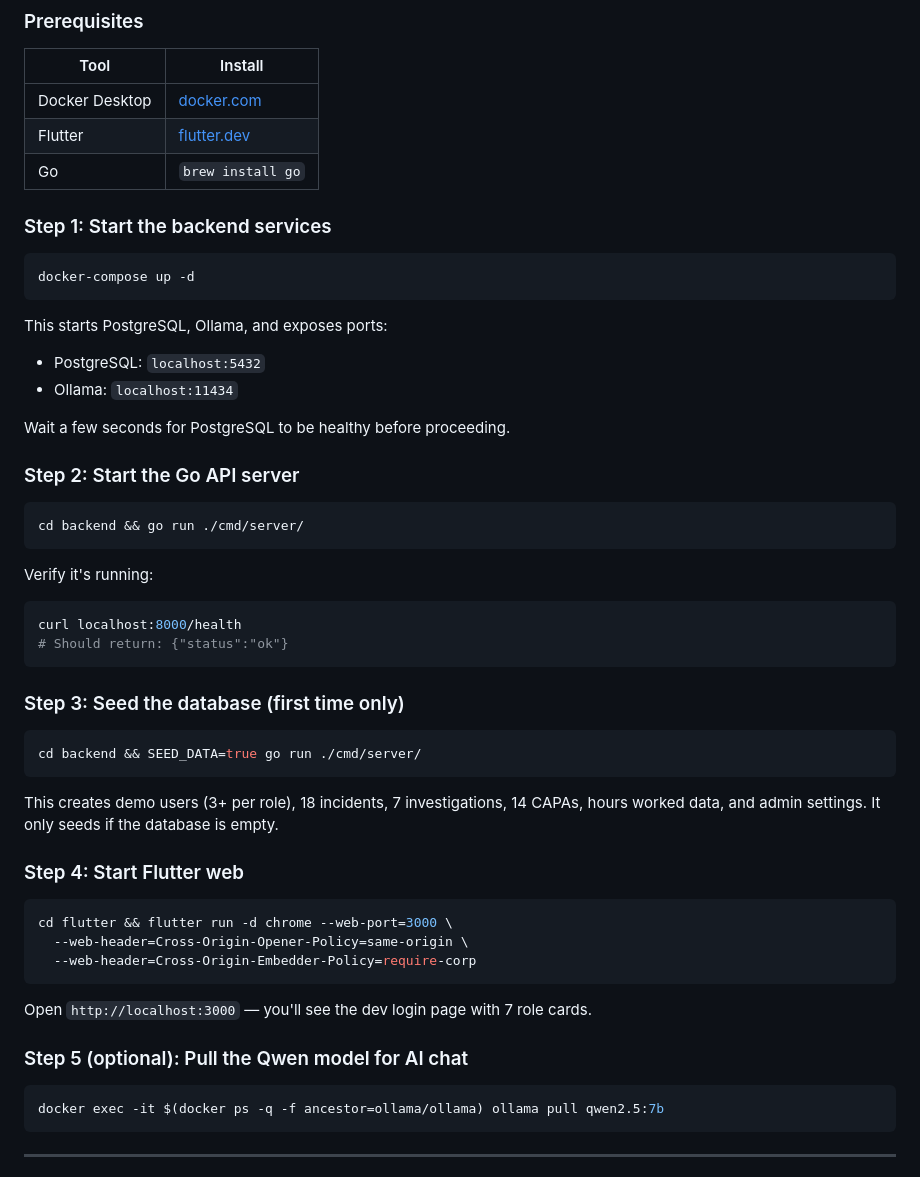
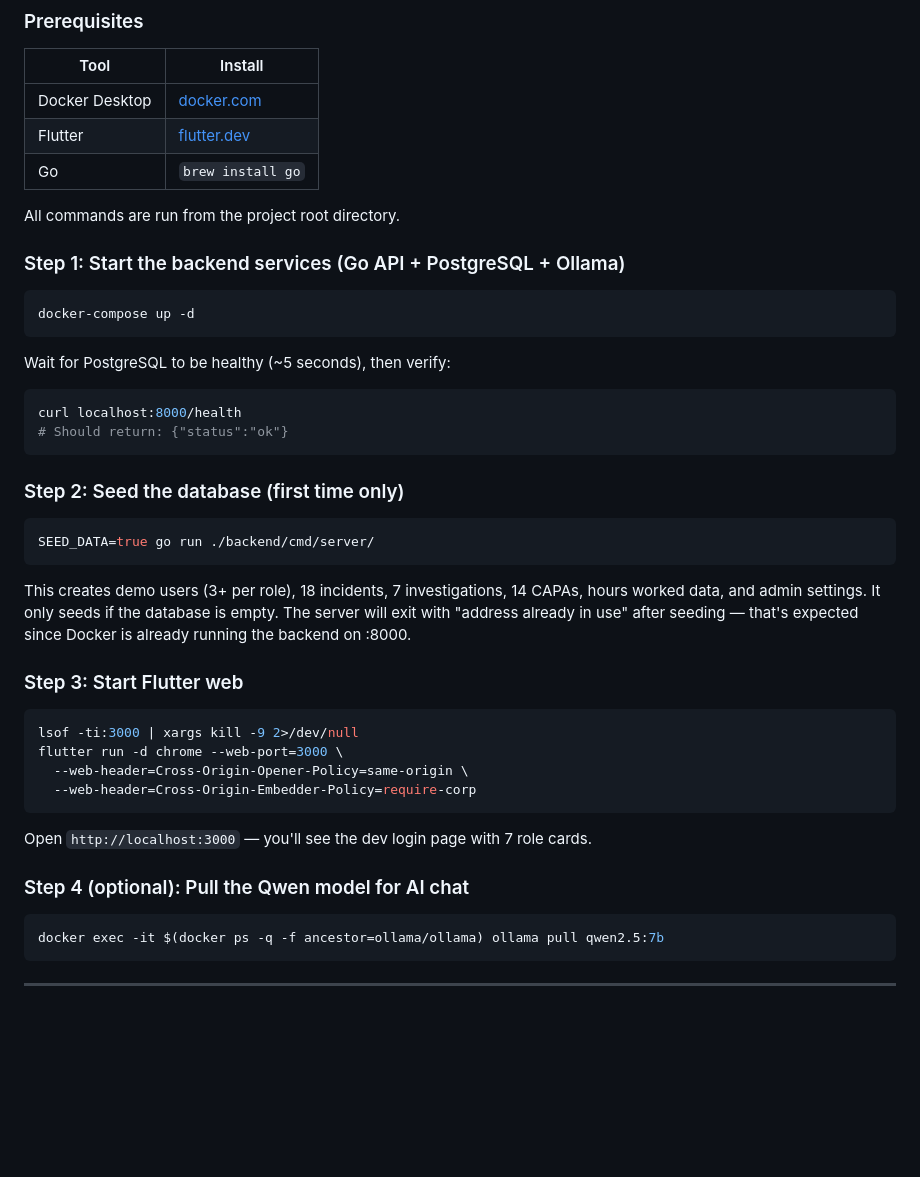
Before and after one commit to lxrbckl-dev/Project-SafeTrack, a Markdown page: README.md, the part around the change. Rendered like a GitHub page; blank space fills up the shorter version.

Commit message:
Update README: run all commands from project root, fix seed step ordering
Co-Authored-By: Claude Opus 4.6 (1M context) <noreply@anthropic.com>

````diff
--- a/README.md
+++ b/README.md
@@ -14,49 +14,40 @@ Incident Investigation & Corrective Action System (SRD-10). Cross-platform Flutt
 | Flutter | [flutter.dev](https://flutter.dev/docs/get-started/install) |
 | Go | `brew install go` |
 
-### Step 1: Start the backend services
+All commands are run from the project root directory.
+
+### Step 1: Start the backend services (Go API + PostgreSQL + Ollama)
 
 ```bash
 docker-compose up -d
 ```
 
-This starts PostgreSQL, Ollama, and exposes ports:
-- PostgreSQL: `localhost:5432`
-- Ollama: `localhost:11434`
-
-Wait a few seconds for PostgreSQL to be healthy before proceeding.
-
-### Step 2: Start the Go API server
-
-```bash
-cd backend && go run ./cmd/server/
-```
-
-Verify it's running:
+Wait for PostgreSQL to be healthy (~5 seconds), then verify:
 ```bash
 curl localhost:8000/health
 # Should return: {"status":"ok"}
 ```
 
-### Step 3: Seed the database (first time only)
+### Step 2: Seed the database (first time only)
 
 ```bash
-cd backend && SEED_DATA=true go run ./cmd/server/
+SEED_DATA=true go run ./backend/cmd/server/
 ```
 
-This creates demo users (3+ per role), 18 incidents, 7 investigations, 14 CAPAs, hours worked data, and admin settings. It only seeds if the database is empty.
+This creates demo users (3+ per role), 18 incidents, 7 investigations, 14 CAPAs, hours worked data, and admin settings. It only seeds if the database is empty. The server will exit with "address already in use" after seeding — that's expected since Docker is already running the backend on :8000.
 
-### Step 4: Start Flutter web
+### Step 3: Start Flutter web
 
 ```bash
-cd flutter && flutter run -d chrome --web-port=3000 \
+lsof -ti:3000 | xargs kill -9 2>/dev/null
+flutter run -d chrome --web-port=3000 \
   --web-header=Cross-Origin-Opener-Policy=same-origin \
   --web-header=Cross-Origin-Embedder-Policy=require-corp
 ```
 
 Open `http://localhost:3000` — you'll see the dev login page with 7 role cards.
 
-### Step 5 (optional): Pull the Qwen model for AI chat
+### Step 4 (optional): Pull the Qwen model for AI chat
 
 ```bash
 docker exec -it $(docker ps -q -f ancestor=ollama/ollama) ollama pull qwen2.5:7b
````
